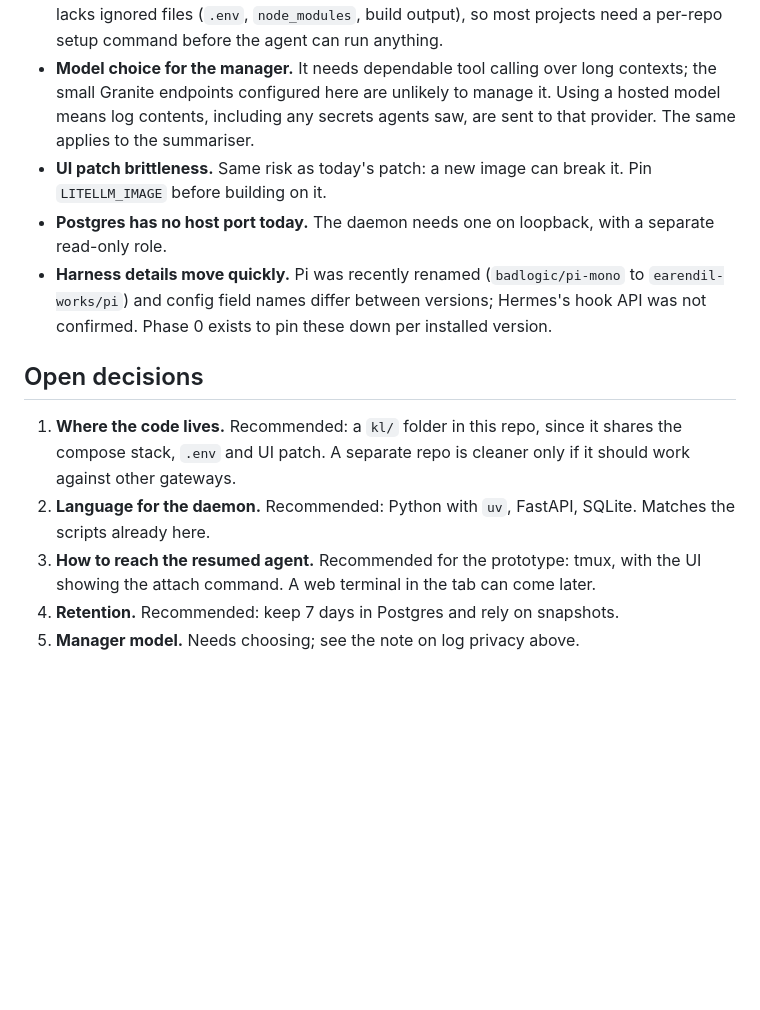
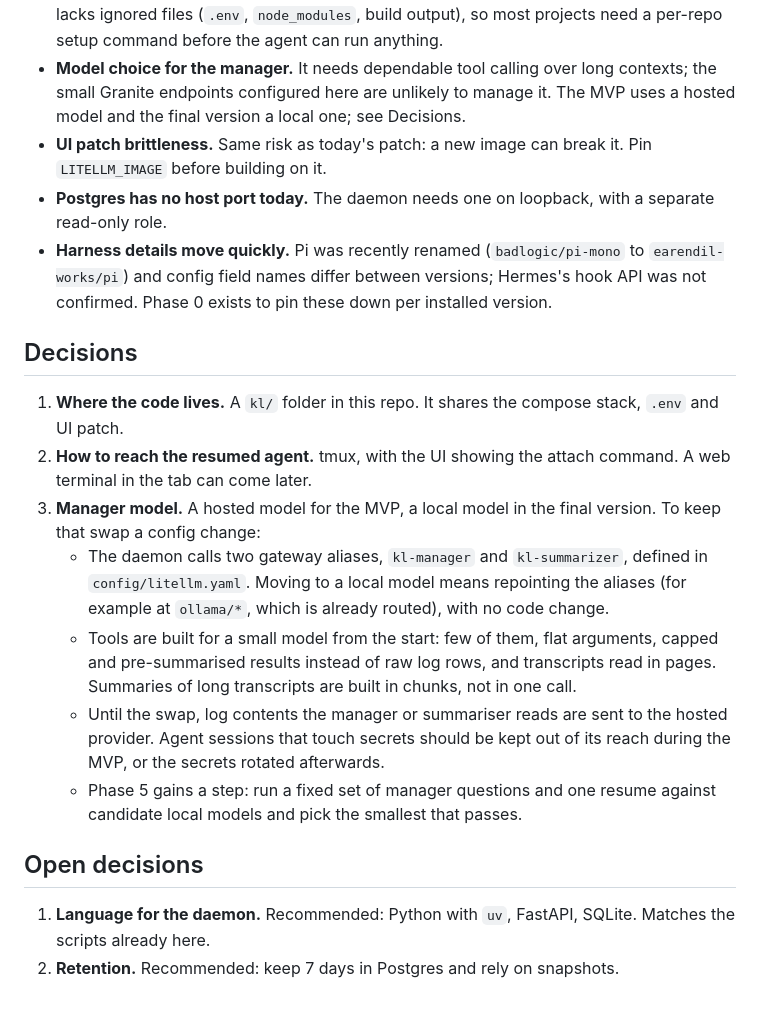
Before and after one commit to ksoule-ai/kate-litellm, a Markdown page: docs/AGENT-SESSIONS-PLAN.md, the part around the change. GitHub-like rendering; blank space fills up the shorter version.

Commit message:
Record decisions in the agent sessions plan
Code lives in kl/ in this repo, resumed agents are reached over tmux,
and the manager runs on a hosted model for the MVP behind gateway
aliases so it can move to a local model later.

Co-Authored-By: Claude Fable 5.2 <noreply@anthropic.com>
Claude-Session: https://claude.ai/code/session_01U3A7Xu2moRZgFmgkxAC16K

```diff
--- a/docs/AGENT-SESSIONS-PLAN.md
+++ b/docs/AGENT-SESSIONS-PLAN.md
@@ -155,8 +155,7 @@ minified bundle. If the patch stops matching after an upgrade, the page still wo
   need a per-repo setup command before the agent can run anything.
 - **Model choice for the manager.** It needs dependable tool calling over long
   contexts; the small Granite endpoints configured here are unlikely to manage it.
-  Using a hosted model means log contents, including any secrets agents saw, are sent
-  to that provider. The same applies to the summariser.
+  The MVP uses a hosted model and the final version a local one; see Decisions.
 - **UI patch brittleness.** Same risk as today's patch: a new image can break it. Pin
   `LITELLM_IMAGE` before building on it.
 - **Postgres has no host port today.** The daemon needs one on loopback, with a
@@ -165,14 +164,28 @@ minified bundle. If the patch stops matching after an upgrade, the page still wo
   `earendil-works/pi`) and config field names differ between versions; Hermes's hook
   API was not confirmed. Phase 0 exists to pin these down per installed version.
 
+## Decisions
+
+1. **Where the code lives.** A `kl/` folder in this repo. It shares the compose stack,
+   `.env` and UI patch.
+2. **How to reach the resumed agent.** tmux, with the UI showing the attach command. A
+   web terminal in the tab can come later.
+3. **Manager model.** A hosted model for the MVP, a local model in the final version.
+   To keep that swap a config change:
+   - The daemon calls two gateway aliases, `kl-manager` and `kl-summarizer`, defined in
+     `config/litellm.yaml`. Moving to a local model means repointing the aliases (for
+     example at `ollama/*`, which is already routed), with no code change.
+   - Tools are built for a small model from the start: few of them, flat arguments,
+     capped and pre-summarised results instead of raw log rows, and transcripts read
+     in pages. Summaries of long transcripts are built in chunks, not in one call.
+   - Until the swap, log contents the manager or summariser reads are sent to the
+     hosted provider. Agent sessions that touch secrets should be kept out of its
+     reach during the MVP, or the secrets rotated afterwards.
+   - Phase 5 gains a step: run a fixed set of manager questions and one resume against
+     candidate local models and pick the smallest that passes.
+
 ## Open decisions
 
-1. **Where the code lives.** Recommended: a `kl/` folder in this repo, since it shares
-   the compose stack, `.env` and UI patch. A separate repo is cleaner only if it should
-   work against other gateways.
-2. **Language for the daemon.** Recommended: Python with `uv`, FastAPI, SQLite. Matches
+1. **Language for the daemon.** Recommended: Python with `uv`, FastAPI, SQLite. Matches
    the scripts already here.
-3. **How to reach the resumed agent.** Recommended for the prototype: tmux, with the UI
-   showing the attach command. A web terminal in the tab can come later.
-4. **Retention.** Recommended: keep 7 days in Postgres and rely on snapshots.
-5. **Manager model.** Needs choosing; see the note on log privacy above.
+2. **Retention.** Recommended: keep 7 days in Postgres and rely on snapshots.
```
